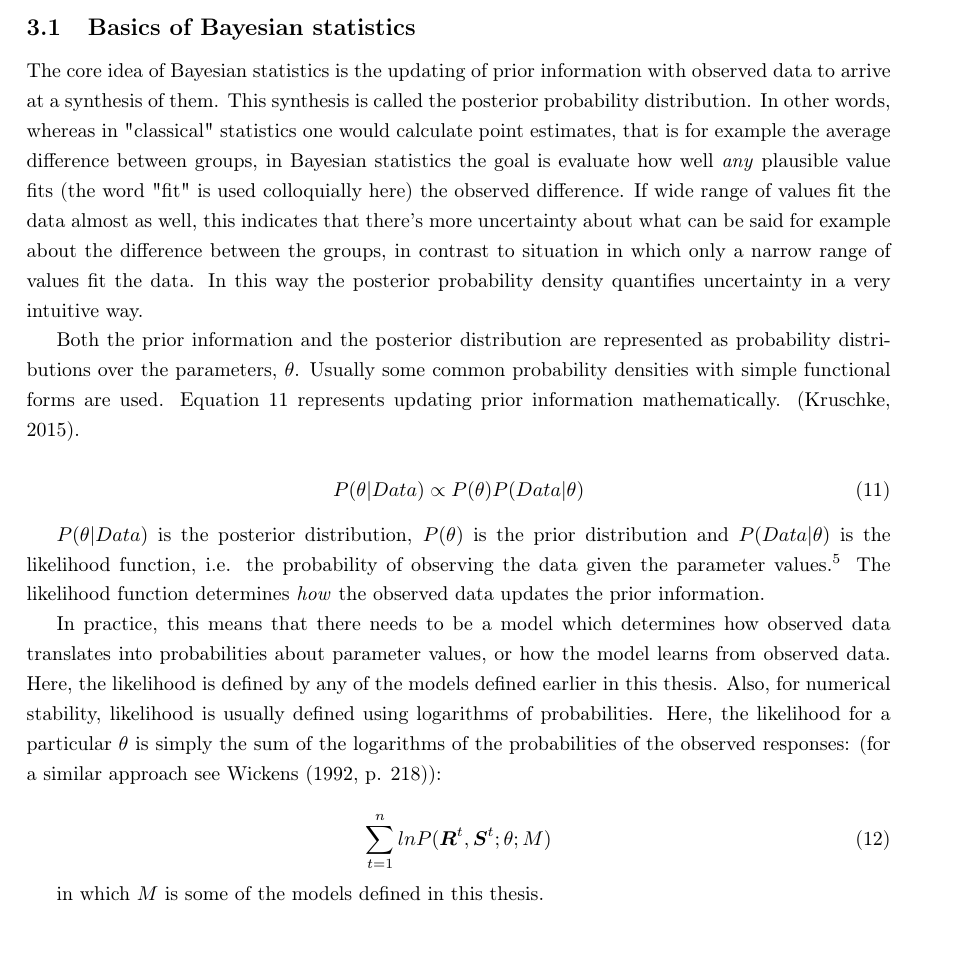
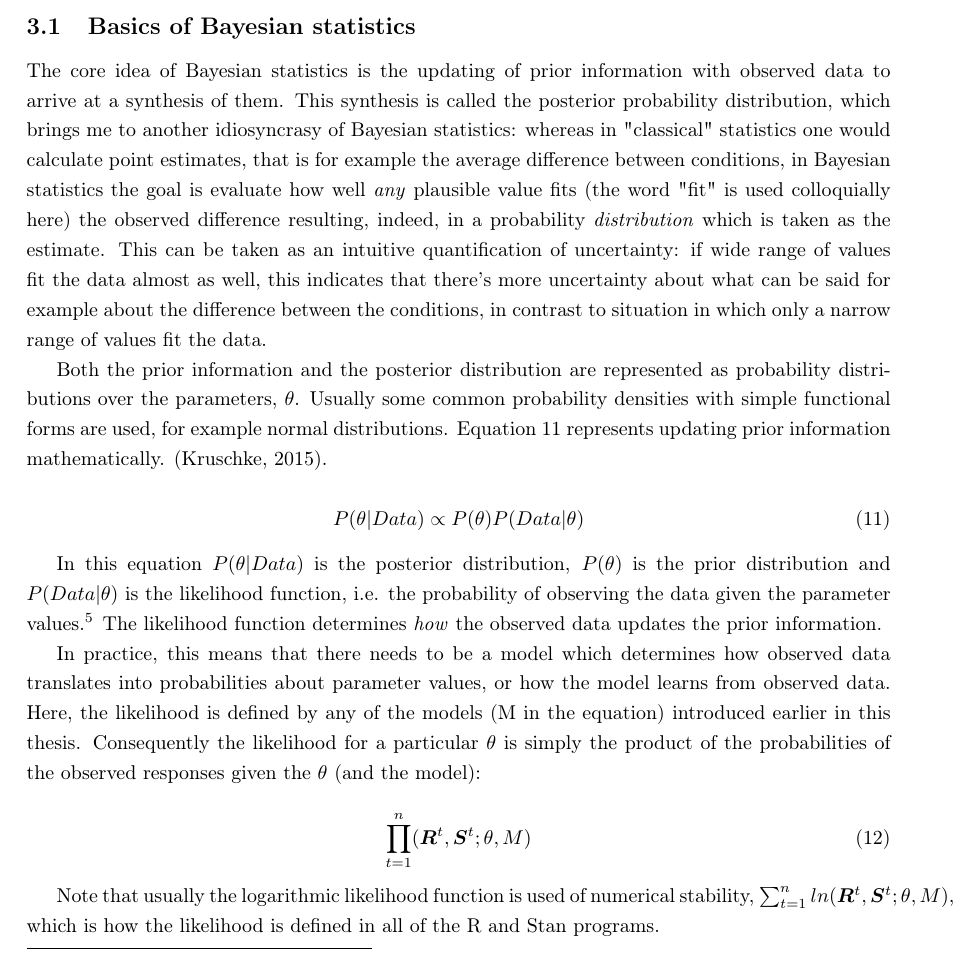
Before and after one commit to joanpaak/Master_thesis, a LaTeX thesis (PDF/Joni_Paakko_-_Thesis.tex): part of page 23 of 69, cut so that both start at the same text. Compiled offline with pdfLaTeX; a LaTeX package or settings file that is missing is left out.

Commit message:
Small fixes

```diff
--- a/PDF/Joni_Paakko_-_Thesis.tex
+++ b/PDF/Joni_Paakko_-_Thesis.tex
@@ -672,26 +672,26 @@ Bayesian statistics is at the core of this thesis: the adaptive algorithm to be
 
 \subsection{Basics of Bayesian statistics}
 
-The core idea of Bayesian statistics is the updating of prior information with observed data to arrive at a synthesis of them. This synthesis is called the posterior probability distribution. In other words, whereas in "classical" statistics one would calculate point estimates, that is for example the average difference between groups, in Bayesian statistics the goal is evaluate how well \textit{any} plausible value fits (the word "fit" is used colloquially here) the observed difference. If wide range of values fit the data almost as well, this indicates that there's more uncertainty about what can be said for example about the difference between the groups, in contrast to situation in which only a narrow range of values fit the data. In this way the posterior probability density quantifies uncertainty in a very intuitive way.
-
-Both the prior information and the posterior distribution are represented as probability distributions over the parameters, $\theta$. Usually some common probability densities with simple functional forms are used. Equation \ref{eq:bayesprop} represents updating prior information mathematically. \citep{kruschke2015}.
+The core idea of Bayesian statistics is the updating of prior information with observed data to arrive at a synthesis of them. This synthesis is called the posterior probability distribution, which brings me to another idiosyncrasy of Bayesian statistics: whereas in "classical" statistics one would calculate point estimates, that is for example the average difference between conditions, in Bayesian statistics the goal is evaluate how well \textit{any} plausible value fits (the word "fit" is used colloquially here) the observed difference resulting, indeed,  in a probability \textit{distribution} which is taken as the estimate. This can be taken as an intuitive quantification of uncertainty: if wide range of values fit the data almost as well, this indicates that there's more uncertainty about what can be said for example about the difference between the conditions, in contrast to situation in which only a narrow range of values fit the data.
+
+Both the prior information and the posterior distribution are represented as probability distributions over the parameters, $\theta$. Usually some common probability densities with simple functional forms are used, for example normal distributions. Equation \ref{eq:bayesprop} represents updating prior information mathematically. \citep{kruschke2015}.
 
 \begin{equation}
 P(\theta | Data) \propto P(\theta) P(Data | \theta)
 \label{eq:bayesprop}
 \end{equation}
 
-$P(\theta | Data)$ is the posterior distribution, $P(\theta)$ is the prior distribution and $P(Data | \theta)$ is the likelihood function, i.e. the probability of observing the data given the parameter values.\footnote{In the full Bayes' theorem the posterior distribution is normalized with the integral over the possible observed values, $P(Data)$, assuring that it always integrates to one and is a proper probability distribution: $P(\theta | Data) = (P(\theta) P(Data | \theta)) / P(Data)$ \citep{kruschke2015}, but I think the equation without the normalizing constant captures the main idea more clearly. This is why the symbol $\propto$ ("proportional to") is used in Equation \ref{eq:bayesprop}.} The likelihood function determines \textit{how} the observed data updates the prior information.
-
-In practice, this means that there needs to be a model which determines how observed data translates into probabilities about parameter values, or how the model learns from observed data. Here, the likelihood is defined by any of the models defined earlier in this thesis. Also, for numerical stability, likelihood is usually defined using logarithms of probabilities. Here, the likelihood for a particular $\theta$ is simply the sum of the logarithms of the probabilities of the observed responses: (for a similar approach see \citet[p. 218]{wickens1992}):
+In this equation $P(\theta | Data)$ is the posterior distribution, $P(\theta)$ is the prior distribution and $P(Data | \theta)$ is the likelihood function, i.e. the probability of observing the data given the parameter values.\footnote{In the full Bayes' theorem the posterior distribution is normalized with the integral over the possible observed values, $P(Data)$, assuring that it always integrates to one and is a proper probability distribution: $P(\theta | Data) = (P(\theta) P(Data | \theta)) / P(Data)$ \citep{kruschke2015}, but I think the equation without the normalizing constant captures the main idea more clearly. This is why the symbol $\propto$ ("proportional to") is used in Equation \ref{eq:bayesprop}.} The likelihood function determines \textit{how} the observed data updates the prior information.
+
+In practice, this means that there needs to be a model which determines how observed data translates into probabilities about parameter values, or how the model learns from observed data. Here, the likelihood is defined by any of the models (M in the equation) introduced earlier in this thesis. Consequently the likelihood for a particular $\theta$ is simply the product of the probabilities of the observed responses given the $\theta$ (and the model):
 
 \begin{equation}
-\sum_{t=1}^n ln P(\bm{R}^t, \bm{S}^t; \theta; M)
+\prod_{t=1}^n (\bm{R}^t, \bm{S}^t; \theta, M)
 \end{equation}
 
-in which $M$ is some of the models defined in this thesis.
-
-Updating of prior information is demonstrated for a single parameter in Figure \ref{fig:priorpost}. The shaded region represents the prior distribution $P(\theta)$, which in this case, is a log-normal distribution.  After some data has been observed the prior distribution is updated with evidence, $P(Data | \theta)$, represented by the dashed line, which then results in the posterior distribution $P(\theta | Data)$, represented by the solid line. Observing data, in this particular case, has reduced our uncertainty about likely values for the parameter $\sigma$, which is evident in how the probability density has become more concentrated. In addition to this, the mode of the distribution has shifted, indicating shift in what values are found to be likely on average.
+Note that usually the logarithmic likelihood function is used of numerical stability, $\sum_{t=1}^n ln (\bm{R}^t, \bm{S}^t; \theta, M)$, which is how the likelihood is defined in all of the R and Stan programs.
+
+Updating prior information is demonstrated for a single parameter in Figure \ref{fig:priorpost}. The shaded region represents the prior distribution $P(\theta)$, which in this case, is a log-normal distribution.  After some data has been observed the prior distribution is updated with evidence, $P(Data | \theta)$, represented by the dashed line, which then results in the posterior distribution $P(\theta | Data)$, represented by the solid line. Observing data, in this particular case, has reduced our uncertainty about likely values for the parameter $\sigma$, which is evident in how the probability density has become more concentrated. In addition to this, the mode of the distribution has shifted, indicating shift in what values are found to be likely on average.
 
 \begin{figure}
 \centering
```
Also changed, not shown: PDF/Joni_Paakko_-_Thesis.pdf, PDF/figure/degeneracy-1.pdf, PDF/figure/unnamed-chunk-10-1.pdf, PDF/Joni_Paakko_-_Thesis.tex (4 more changed lines), 17 other files.
